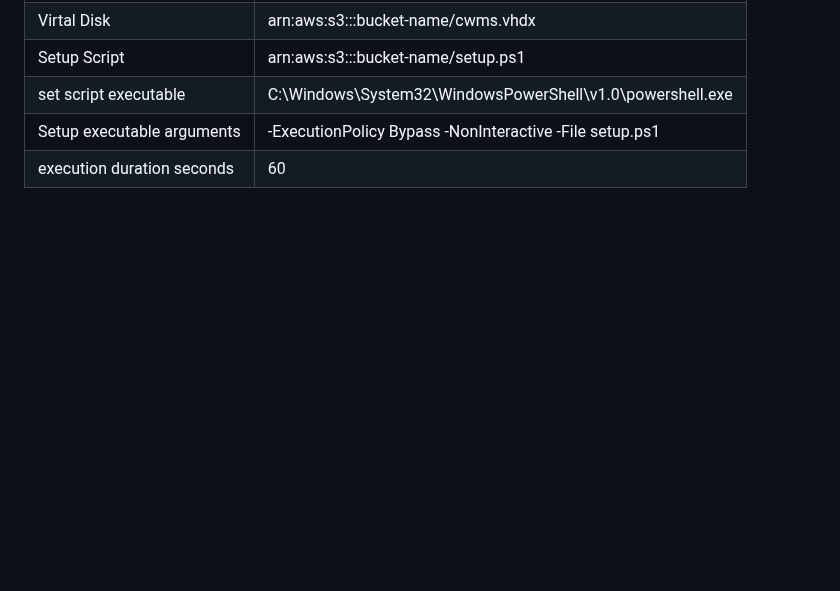
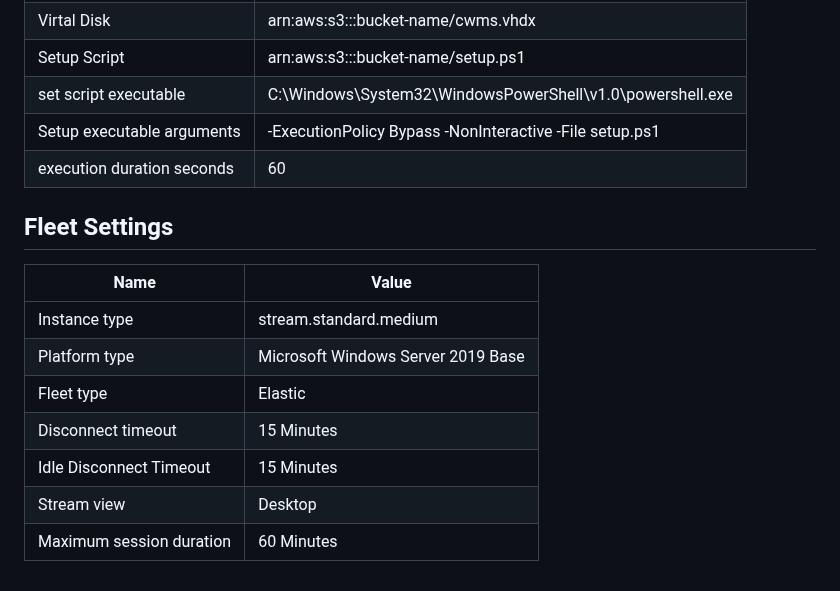
Before and after one commit to ktarbet/learning, a Markdown page: aws-appstream.md, the part around the change. GitHub-like rendering; blank space fills up the shorter version.

```diff
--- a/aws-appstream.md
+++ b/aws-appstream.md
@@ -113,3 +113,15 @@ replace 'bucket-name' with name of bucket that has permisions granted to appStre
 |set script executable| C:\Windows\System32\WindowsPowerShell\v1.0\powershell.exe|
 |Setup executable arguments|-ExecutionPolicy Bypass -NonInteractive -File setup.ps1|
 |execution duration seconds|60|
+
+
+## Fleet Settings
+|Name | Value |
+|---|---|
+|Instance type|stream.standard.medium|
+|Platform type|Microsoft Windows Server 2019 Base|
+|Fleet type|Elastic|
+|Disconnect timeout|15 Minutes|
+|Idle Disconnect Timeout|15 Minutes|
+|Stream view|Desktop|
+|Maximum session duration|60 Minutes|
```
